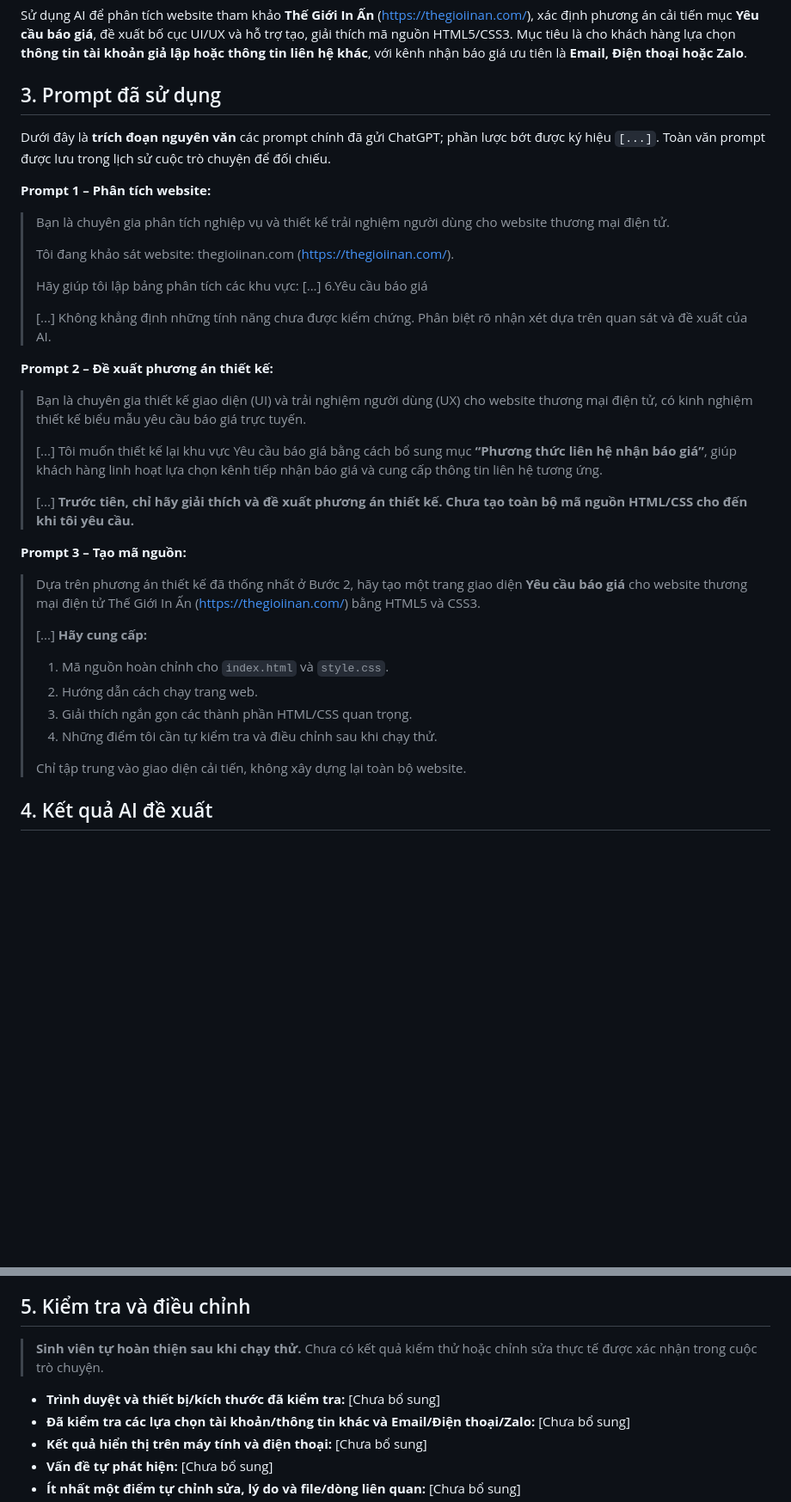
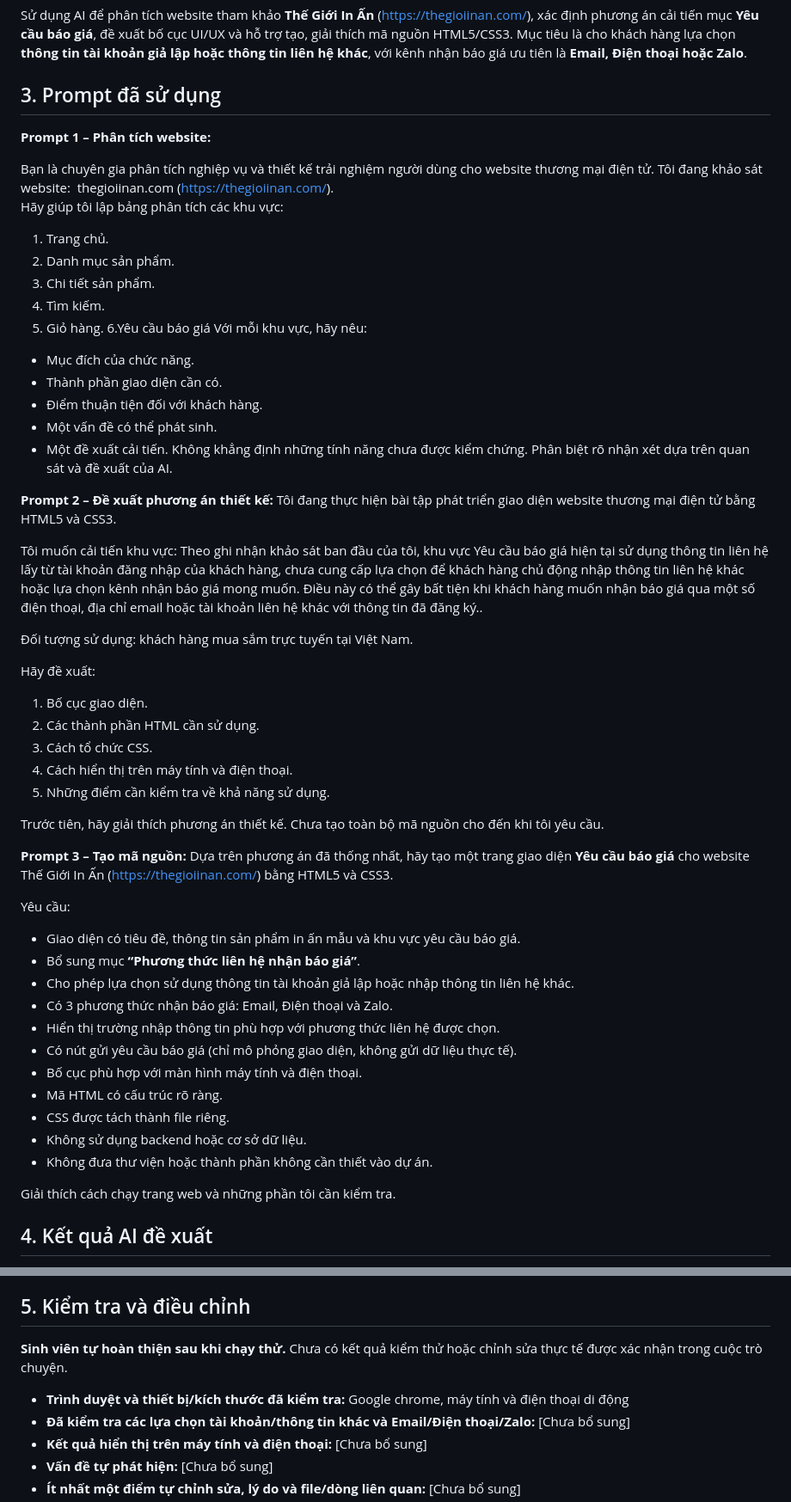
Before and after one commit to hoacao31241024713-cpu/ecommerce-ui-improvement, a Markdown page: AI_USAGE.md, 2 parts joined by grey strips. Shown at 86% size. GitHub-like rendering; blank space fills up the shorter version.

```diff
--- a/AI_USAGE.md
+++ b/AI_USAGE.md
@@ -11,38 +11,63 @@ Sử dụng AI để phân tích website tham khảo **Thế Giới In Ấn** (h
 
 ## 3. Prompt đã sử dụng
 
-Dưới đây là **trích đoạn nguyên văn** các prompt chính đã gửi ChatGPT; phần lược bớt được ký hiệu `[...]`. Toàn văn prompt được lưu trong lịch sử cuộc trò chuyện để đối chiếu.
-
 **Prompt 1 – Phân tích website:**
 
-> Bạn là chuyên gia phân tích nghiệp vụ và thiết kế trải nghiệm người dùng cho website thương mại điện tử.
->
-> Tôi đang khảo sát website: thegioiinan.com (https://thegioiinan.com/).
->
-> Hãy giúp tôi lập bảng phân tích các khu vực: [...] 6.Yêu cầu báo giá
->
-> [...] Không khẳng định những tính năng chưa được kiểm chứng. Phân biệt rõ nhận xét dựa trên quan sát và đề xuất của AI.
+Bạn là chuyên gia phân tích nghiệp vụ và thiết kế trải nghiệm người dùng
+cho website thương mại điện tử.
+Tôi đang khảo sát website:  thegioiinan.com (https://thegioiinan.com/).
+Hãy giúp tôi lập bảng phân tích các khu vực:
+1. Trang chủ.
+2. Danh mục sản phẩm.
+3. Chi tiết sản phẩm.
+4. Tìm kiếm.
+5. Giỏ hàng.
+6.Yêu cầu báo giá
+Với mỗi khu vực, hãy nêu:
+- Mục đích của chức năng.
+- Thành phần giao diện cần có.
+- Điểm thuận tiện đối với khách hàng.
+- Một vấn đề có thể phát sinh.
+- Một đề xuất cải tiến.
+Không khẳng định những tính năng chưa được kiểm chứng.
+Phân biệt rõ nhận xét dựa trên quan sát và đề xuất của AI.
 
 **Prompt 2 – Đề xuất phương án thiết kế:**
+Tôi đang thực hiện bài tập phát triển giao diện website thương mại điện tử
+bằng HTML5 và CSS3.
 
-> Bạn là chuyên gia thiết kế giao diện (UI) và trải nghiệm người dùng (UX) cho website thương mại điện tử, có kinh nghiệm thiết kế biểu mẫu yêu cầu báo giá trực tuyến.
->
-> [...] Tôi muốn thiết kế lại khu vực Yêu cầu báo giá bằng cách bổ sung mục **“Phương thức liên hệ nhận báo giá”**, giúp khách hàng linh hoạt lựa chọn kênh tiếp nhận báo giá và cung cấp thông tin liên hệ tương ứng.
->
-> [...] **Trước tiên, chỉ hãy giải thích và đề xuất phương án thiết kế. Chưa tạo toàn bộ mã nguồn HTML/CSS cho đến khi tôi yêu cầu.**
+Tôi muốn cải tiến khu vực: Theo ghi nhận khảo sát ban đầu của tôi, khu vực Yêu cầu báo giá hiện tại sử dụng thông tin liên hệ lấy từ tài khoản đăng nhập của khách hàng, chưa cung cấp lựa chọn để khách hàng chủ động nhập thông tin liên hệ khác hoặc lựa chọn kênh nhận báo giá mong muốn.
+Điều này có thể gây bất tiện khi khách hàng muốn nhận báo giá qua một số điện thoại, địa chỉ email hoặc tài khoản liên hệ khác với thông tin đã đăng ký..
+
+Đối tượng sử dụng: khách hàng mua sắm trực tuyến tại Việt Nam.
+
+Hãy đề xuất:
+1. Bố cục giao diện.
+2. Các thành phần HTML cần sử dụng.
+3. Cách tổ chức CSS.
+4. Cách hiển thị trên máy tính và điện thoại.
+5. Những điểm cần kiểm tra về khả năng sử dụng.
+
+Trước tiên, hãy giải thích phương án thiết kế.
+Chưa tạo toàn bộ mã nguồn cho đến khi tôi yêu cầu.
 
 **Prompt 3 – Tạo mã nguồn:**
+Dựa trên phương án đã thống nhất, hãy tạo một trang giao diện **Yêu cầu báo giá** cho website Thế Giới In Ấn (https://thegioiinan.com/) bằng HTML5 và CSS3.
 
-> Dựa trên phương án thiết kế đã thống nhất ở Bước 2, hãy tạo một trang giao diện **Yêu cầu báo giá** cho website thương mại điện tử Thế Giới In Ấn (https://thegioiinan.com/) bằng HTML5 và CSS3.
->
-> [...] **Hãy cung cấp:**
-> 1. Mã nguồn hoàn chỉnh cho `index.html` và `style.css`.
-> 2. Hướng dẫn cách chạy trang web.
-> 3. Giải thích ngắn gọn các thành phần HTML/CSS quan trọng.
-> 4. Những điểm tôi cần tự kiểm tra và điều chỉnh sau khi chạy thử.
->
-> Chỉ tập trung vào giao diện cải tiến, không xây dựng lại toàn bộ website.
+Yêu cầu:
+- Giao diện có tiêu đề, thông tin sản phẩm in ấn mẫu và khu vực yêu cầu báo giá.
+- Bổ sung mục **“Phương thức liên hệ nhận báo giá”**.
+- Cho phép lựa chọn sử dụng thông tin tài khoản giả lập hoặc nhập thông tin liên hệ khác.
+- Có 3 phương thức nhận báo giá: Email, Điện thoại và Zalo.
+- Hiển thị trường nhập thông tin phù hợp với phương thức liên hệ được chọn.
+- Có nút gửi yêu cầu báo giá (chỉ mô phỏng giao diện, không gửi dữ liệu thực tế).
+- Bố cục phù hợp với màn hình máy tính và điện thoại.
+- Mã HTML có cấu trúc rõ ràng.
+- CSS được tách thành file riêng.
+- Không sử dụng backend hoặc cơ sở dữ liệu.
+- Không đưa thư viện hoặc thành phần không cần thiết vào dự án.
 
+Giải thích cách chạy trang web và những phần tôi cần kiểm tra.
 ## 4. Kết quả AI đề xuất
 
 - **Phân tích:** Nhận diện các khu vực trên website và đề xuất cải tiến biểu mẫu báo giá; phân biệt nhận xét từ khảo sát với giả thuyết/đề xuất của AI.
@@ -52,9 +77,9 @@ Dưới đây là **trích đoạn nguyên văn** các prompt chính đã gửi
 
 ## 5. Kiểm tra và điều chỉnh
 
-> **Sinh viên tự hoàn thiện sau khi chạy thử.** Chưa có kết quả kiểm thử hoặc chỉnh sửa thực tế được xác nhận trong cuộc trò chuyện.
+ **Sinh viên tự hoàn thiện sau khi chạy thử.** Chưa có kết quả kiểm thử hoặc chỉnh sửa thực tế được xác nhận trong cuộc trò chuyện.
 
-- **Trình duyệt và thiết bị/kích thước đã kiểm tra:** [Chưa bổ sung]
+- **Trình duyệt và thiết bị/kích thước đã kiểm tra:** Google chrome, máy tính và điện thoại di động
 - **Đã kiểm tra các lựa chọn tài khoản/thông tin khác và Email/Điện thoại/Zalo:** [Chưa bổ sung]
 - **Kết quả hiển thị trên máy tính và điện thoại:** [Chưa bổ sung]
 - **Vấn đề tự phát hiện:** [Chưa bổ sung]
```
